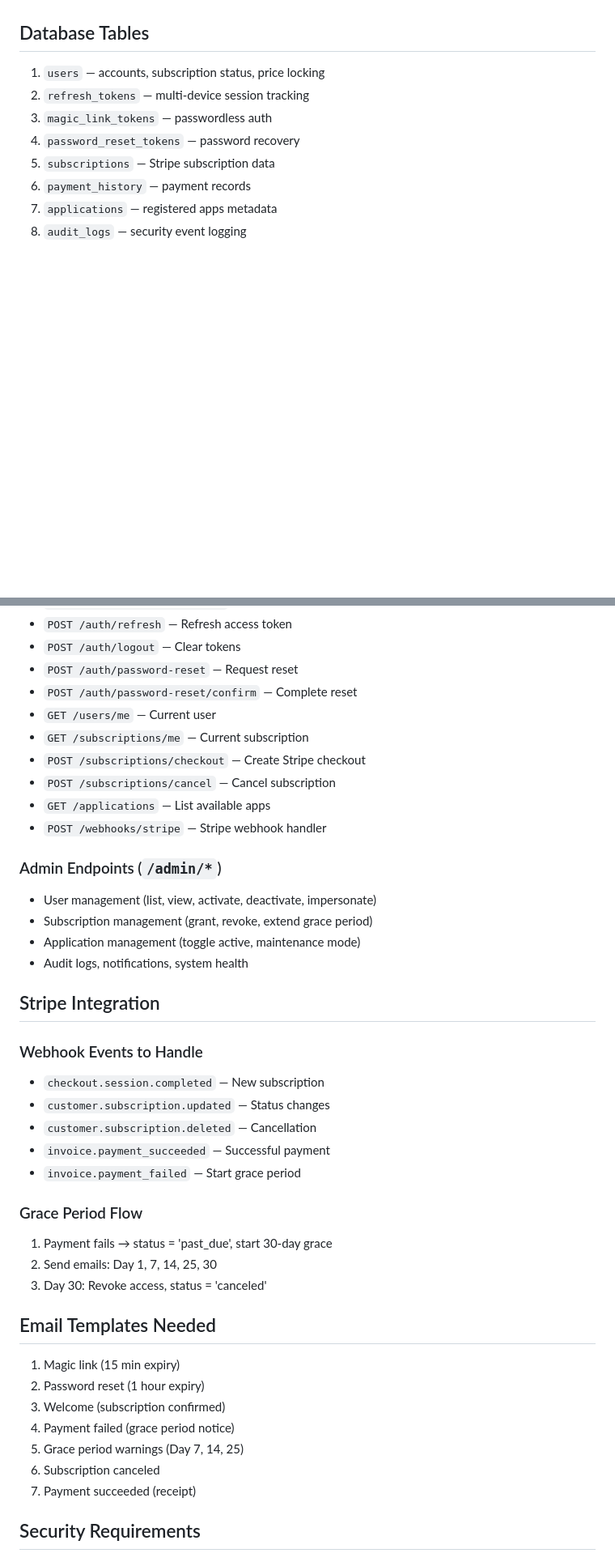
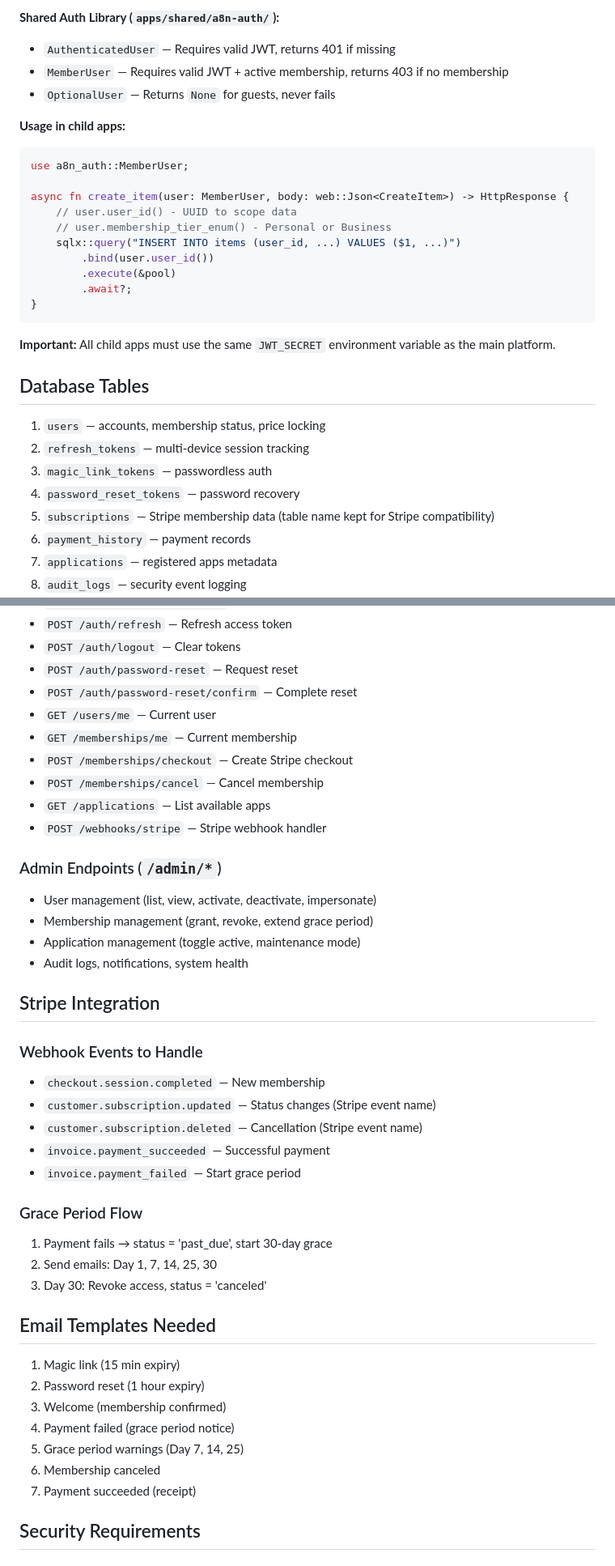
Before and after one commit to a8n-tools/saas, a Markdown page: CLAUDE.md, 2 parts joined by grey strips. Shown at 81% size. GitHub-like rendering; blank space fills up the shorter version.

````diff
--- a/CLAUDE.md
+++ b/CLAUDE.md
@@ -74,10 +119,31 @@
+**Shared Auth Library (`apps/shared/a8n-auth/`):**
+- `AuthenticatedUser` — Requires valid JWT, returns 401 if missing
+- `MemberUser` — Requires valid JWT + active membership, returns 403 if no membership
+- `OptionalUser` — Returns `None` for guests, never fails
+
+**Usage in child apps:**
+```rust
+use a8n_auth::MemberUser;
+
+async fn create_item(user: MemberUser, body: web::Json<CreateItem>) -> HttpResponse {
+    // user.user_id() - UUID to scope data
+    // user.membership_tier_enum() - Personal or Business
+    sqlx::query("INSERT INTO items (user_id, ...) VALUES ($1, ...)")
+        .bind(user.user_id())
+        .execute(&pool)
+        .await?;
+}
+```
+
+**Important:** All child apps must use the same `JWT_SECRET` environment variable as the main platform.
+
 ## Database Tables
 
-1. `users` — accounts, subscription status, price locking
+1. `users` — accounts, membership status, price locking
 2. `refresh_tokens` — multi-device session tracking
 3. `magic_link_tokens` — passwordless auth
 4. `password_reset_tokens` — password recovery
-5. `subscriptions` — Stripe subscription data
+5. `subscriptions` — Stripe membership data (table name kept for Stripe compatibility)
 6. `payment_history` — payment records
 7. `applications` — registered apps metadata
 8. `audit_logs` — security event logging
@@ -98,24 +164,24 @@ Base URL: `https://api.a8n.tools/v1`
 - `POST /auth/password-reset` — Request reset
 - `POST /auth/password-reset/confirm` — Complete reset
 - `GET /users/me` — Current user
-- `GET /subscriptions/me` — Current subscription
-- `POST /subscriptions/checkout` — Create Stripe checkout
-- `POST /subscriptions/cancel` — Cancel subscription
+- `GET /memberships/me` — Current membership
+- `POST /memberships/checkout` — Create Stripe checkout
+- `POST /memberships/cancel` — Cancel membership
 - `GET /applications` — List available apps
 - `POST /webhooks/stripe` — Stripe webhook handler
 
 ### Admin Endpoints (`/admin/*`)
 - User management (list, view, activate, deactivate, impersonate)
-- Subscription management (grant, revoke, extend grace period)
+- Membership management (grant, revoke, extend grace period)
 - Application management (toggle active, maintenance mode)
 - Audit logs, notifications, system health
 
 ## Stripe Integration
 
 ### Webhook Events to Handle
-- `checkout.session.completed` — New subscription
-- `customer.subscription.updated` — Status changes
-- `customer.subscription.deleted` — Cancellation
+- `checkout.session.completed` — New membership
+- `customer.subscription.updated` — Status changes (Stripe event name)
+- `customer.subscription.deleted` — Cancellation (Stripe event name)
 - `invoice.payment_succeeded` — Successful payment
 - `invoice.payment_failed` — Start grace period
 
@@ -128,10 +194,10 @@ Base URL: `https://api.a8n.tools/v1`
 
 1. Magic link (15 min expiry)
 2. Password reset (1 hour expiry)
-3. Welcome (subscription confirmed)
+3. Welcome (membership confirmed)
 4. Payment failed (grace period notice)
 5. Grace period warnings (Day 7, 14, 25)
-6. Subscription canceled
+6. Membership canceled
 7. Payment succeeded (receipt)
 
 ## Security Requirements
````
Also changed, not shown: other parts of CLAUDE.md (+72 -21 lines).
